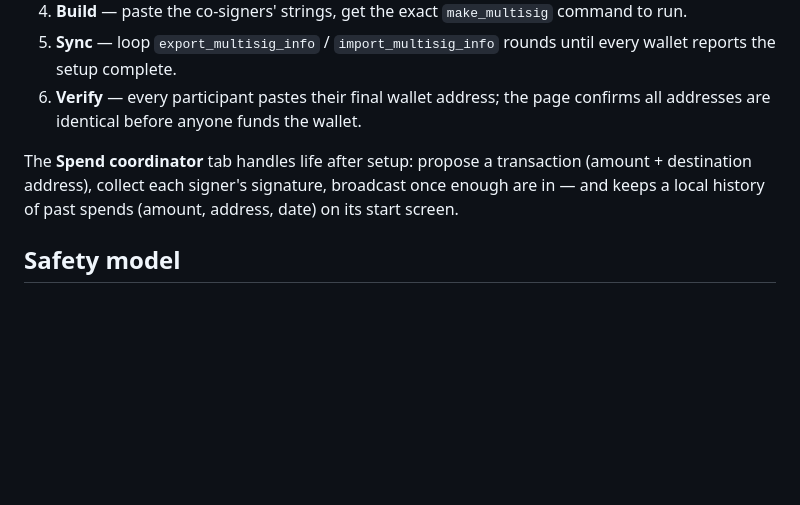
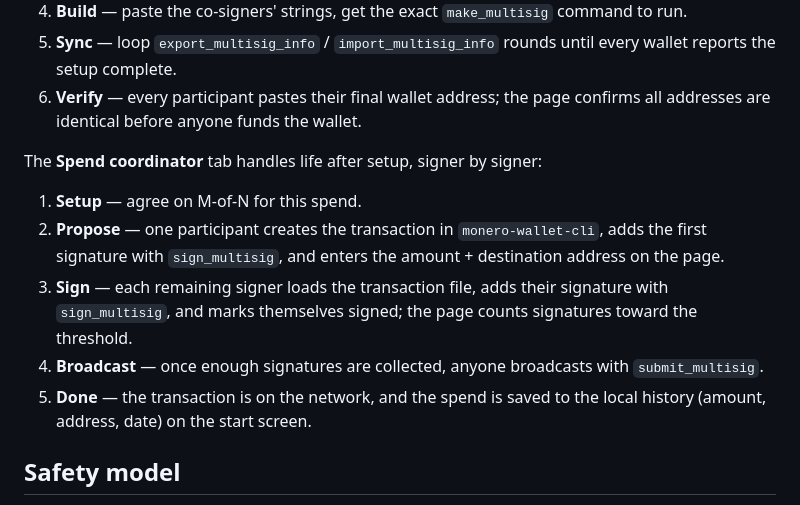
Before and after one commit to xCheeseDev/xmr-wizard, a Markdown page: README.md, the part around the change. Drawn GitHub-style; blank space fills up the shorter version.

Commit message:
Expand Spend coordinator README into step-by-step like the ceremony

```diff
--- a/README.md
+++ b/README.md
@@ -25,7 +25,13 @@ This page coordinates the ceremony, participant by participant:
 5. **Sync** — loop `export_multisig_info` / `import_multisig_info` rounds until every wallet reports the setup complete.
 6. **Verify** — every participant pastes their final wallet address; the page confirms all addresses are identical before anyone funds the wallet.
 
-The **Spend coordinator** tab handles life after setup: propose a transaction (amount + destination address), collect each signer's signature, broadcast once enough are in — and keeps a local history of past spends (amount, address, date) on its start screen.
+The **Spend coordinator** tab handles life after setup, signer by signer:
+
+1. **Setup** — agree on M-of-N for this spend.
+2. **Propose** — one participant creates the transaction in `monero-wallet-cli`, adds the first signature with `sign_multisig`, and enters the amount + destination address on the page.
+3. **Sign** — each remaining signer loads the transaction file, adds their signature with `sign_multisig`, and marks themselves signed; the page counts signatures toward the threshold.
+4. **Broadcast** — once enough signatures are collected, anyone broadcasts with `submit_multisig`.
+5. **Done** — the transaction is on the network, and the spend is saved to the local history (amount, address, date) on the start screen.
 
 ## Safety model
 
```
